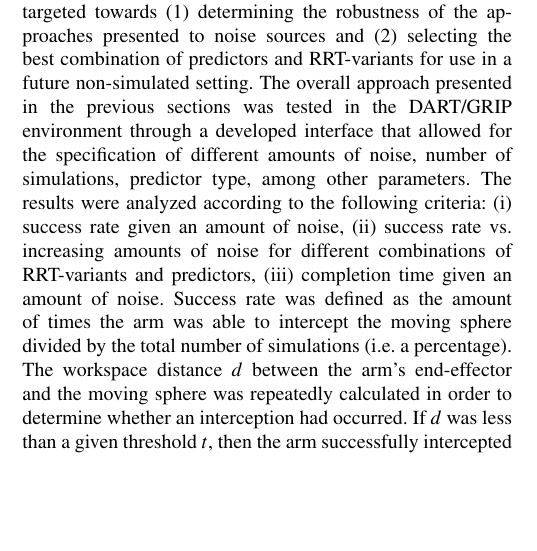
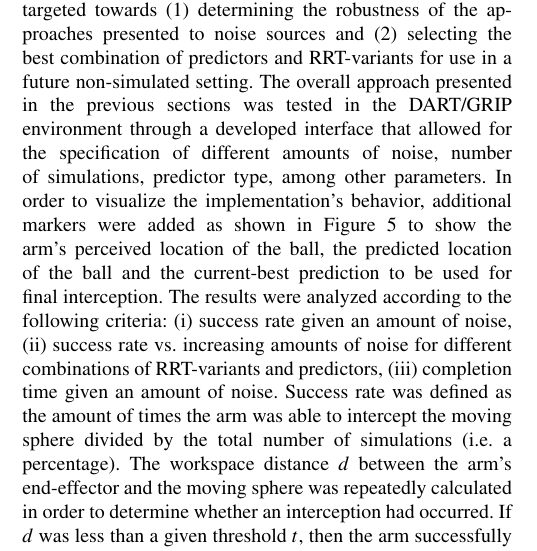
Before and after one commit to Tarrasch/rip-final-report, a LaTeX paper (sample_new.tex): part of one column of page 3 of 5, cut so that both start at the same text, the shorter picture padded with empty space. Compiled offline with pdfLaTeX.

Commit message:
Add legend

```diff
--- a/sample_new.tex
+++ b/sample_new.tex
@@ -320,21 +320,24 @@ we allow our path predictor is fed with more points in the observed trajectory.
 
 \section{EXPERIMENTS}
 
-The experimentation and accompanied development were targeted towards (1)
-determining the robustness of the approaches presented to noise sources and (2)
-selecting the best combination of predictors and RRT-variants for use in a
-future non-simulated setting. The overall approach presented in the previous
-sections was tested in the DART/GRIP environment through a developed interface
-that allowed for the specification of different amounts of noise, number of
-simulations, predictor type, among other parameters.  The results were analyzed
-according to the following criteria: (i) success rate given an amount of noise,
-(ii) success rate vs. increasing amounts of noise for different combinations of
-RRT-variants and predictors, (iii) completion time given an amount of noise.
-Success rate was defined as the amount of times the arm was able to intercept
-the moving sphere divided by the total number of simulations (i.e. a
-percentage). The workspace distance $d$ between the arm's end-effector and the
-moving sphere was repeatedly calculated in order to determine whether an
-interception had occurred. If $d$ was less than a given threshold $t$, then the arm
-successfully intercepted the moving sphere. In this case, $t$ was set to the
-radius of the sphere (i.e. 0.12).  The graphs shown below summarize the results
-of the experiments undertaken. Their connotations and insights will be analyzed
+The experimentation and accompanied development were targeted towards
+(1) determining the robustness of the approaches presented to noise
+sources and (2) selecting the best combination of predictors and
+RRT-variants for use in a future non-simulated setting. The overall
+approach presented in the previous sections was tested in the DART/GRIP
+environment through a developed interface that allowed for the
+specification of different amounts of noise, number of simulations,
+predictor type, among other parameters. In order to visualize the
+implementation's behavior, additional markers were added as shown in
+Figure \ref{fig:legends} to show the arm's perceived location of the
+ball, the predicted location of the ball and the current-best prediction
+to be used for final interception. The results were analyzed according
+to the following criteria: (i) success rate given an amount of noise,
+(ii) success rate vs. increasing amounts of noise for different
+combinations of RRT-variants and predictors, (iii) completion time given
+an amount of noise.  Success rate was defined as the amount of times the
+arm was able to intercept the moving sphere divided by the total number
+of simulations (i.e. a percentage). The workspace distance $d$ between
+the arm's end-effector and the moving sphere was repeatedly calculated
+in order to determine whether an interception had occurred. If $d$ was
+less than a given threshold $t$, then the arm successfully intercepted
```
Also changed, not shown: fig/legends.png (added), fig/vismulti.png (added), fig/vissingle.png (added), sample_new.tex (40 more changed lines).
